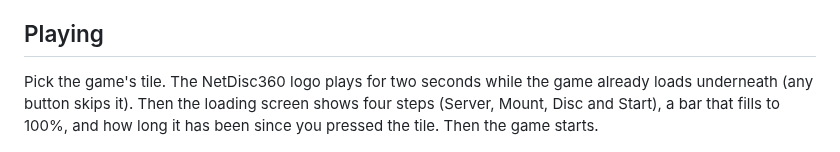
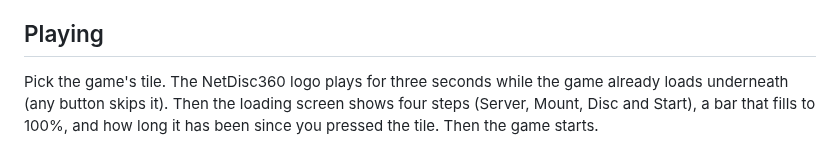
Before and after one commit to marcusisdahl/NetDisc360, a Markdown page: README.md, the part around the change. GitHub-like rendering.

Commit message:
README: the logo intro lasts three seconds, and its GIFs show that
The launcher's intro now holds the finished logo for a second before it
fades (332ec3d). logo-intro.gif and launcher.gif are rendered again from
tests/ui_preview.cpp with the new timing.

Co-Authored-By: Claude Opus 5.5 (1M context) <noreply@anthropic.com>
Claude-Session: https://claude.ai/code/session_01KJpstiqBKf7GkuFrTKv7aM

```diff
--- a/README.md
+++ b/README.md
@@ -241,7 +241,7 @@ It uses the image `ghcr.io/marcusisdahl/netdisc360`, published with each release
 
 ## Playing
 
-Pick the game's tile. The NetDisc360 logo plays for two seconds while the game already loads underneath (any button skips it). Then the loading screen shows four steps (Server, Mount, Disc and Start), a bar that fills to 100%, and how long it has been since you pressed the tile. Then the game starts.
+Pick the game's tile. The NetDisc360 logo plays for three seconds while the game already loads underneath (any button skips it). Then the loading screen shows four steps (Server, Mount, Disc and Start), a bar that fills to 100%, and how long it has been since you pressed the tile. Then the game starts.
 
 <p align="center">
   <img src="docs/images/logo-intro.gif" alt="The NetDisc360 logo intro: the disc draws itself, then the name and the tagline, Network games for homebrew Xbox 360" width="480">
```
Also changed, not shown: docs/images/launcher.gif, docs/images/logo-intro.gif.
